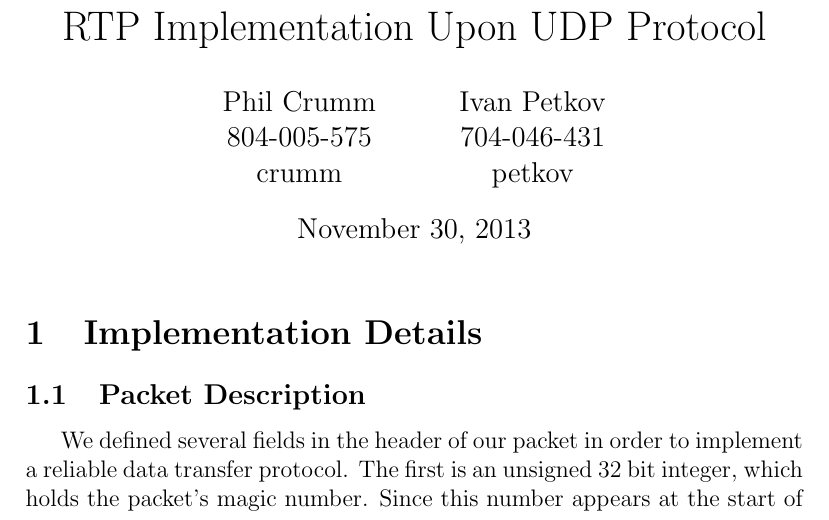
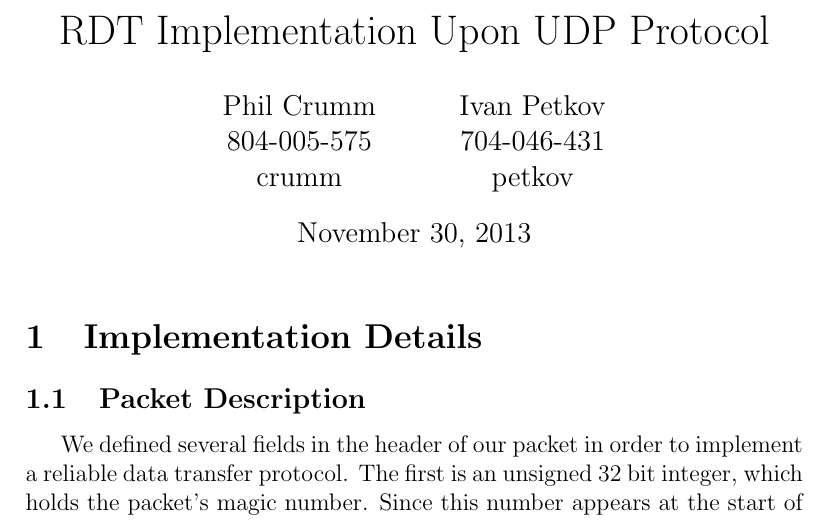
Before and after one commit to pcrumm/ucla-cs118, a LaTeX document (transfer-protocol/report/report.tex): part of page 1 of 3, cut so that both start at the same text. Compiled offline with pdfLaTeX.

Commit message:
Tweak the report's title

```diff
--- a/transfer-protocol/report/report.tex
+++ b/transfer-protocol/report/report.tex
@@ -1,4 +1,4 @@
-\title{RTP Implementation Upon UDP Protocol}
+\title{RDT Implementation Upon UDP Protocol}
 \author{
 	Phil Crumm \\
 	804-005-575 \\
```
